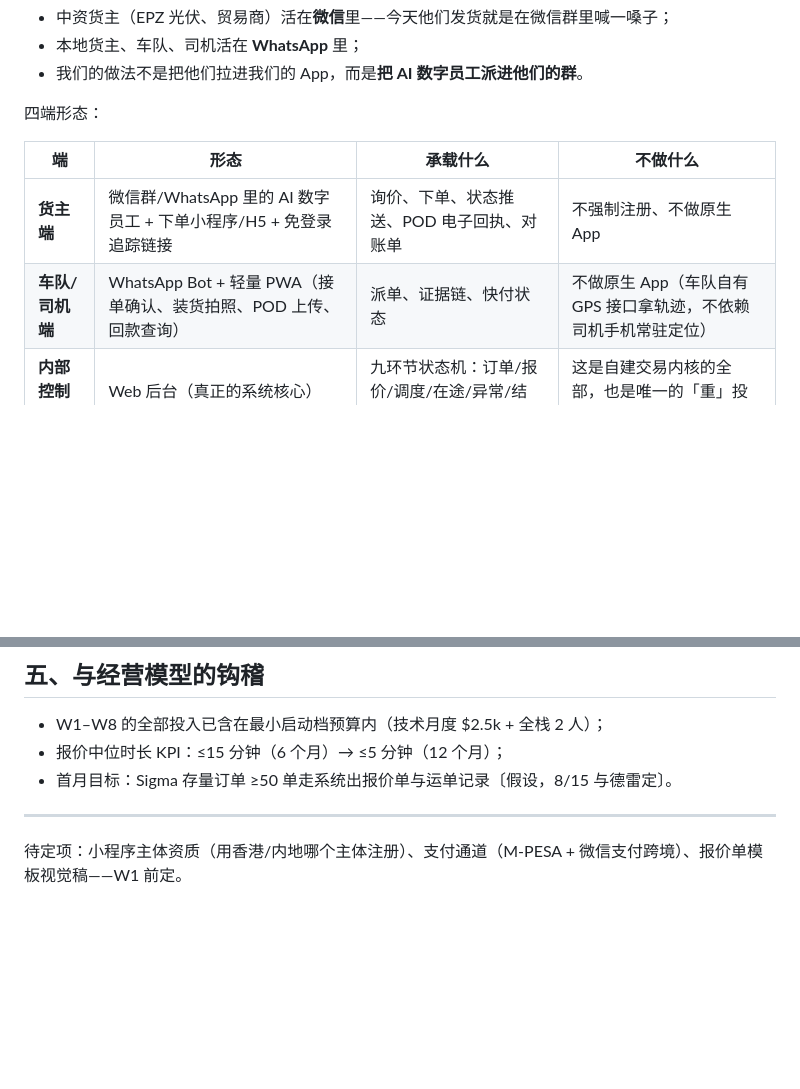
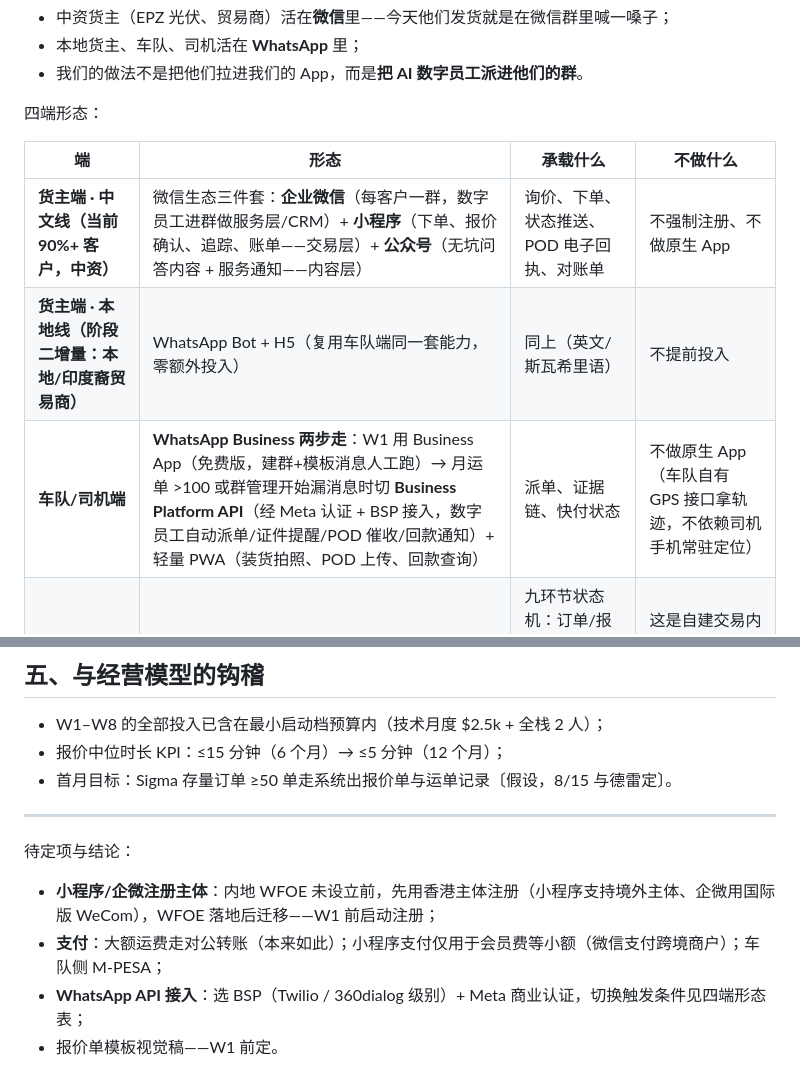
Before and after one commit to xoknight/AFA, a Markdown page: docs/02-business/产品形态与定价体系.md, 2 parts joined by grey strips. GitHub-like rendering; blank space fills up the shorter version.

Commit message:
产品形态细化：货主端分中文线（企微+小程序+公众号三件套）与本地线；车队端WhatsApp Business两步走（App起步→API规模化）；主体注册与支付结论
Co-Authored-By: Claude Fable 5 <noreply@anthropic.com>
Claude-Session: https://claude.ai/code/session_01B7xthTvvRJVjbFJKJ6Ap2D

```diff
--- a/docs/02-business/产品形态与定价体系.md
+++ b/docs/02-business/产品形态与定价体系.md
@@ -15,8 +15,9 @@
 
 | 端 | 形态 | 承载什么 | 不做什么 |
 |---|---|---|---|
-| **货主端** | 微信群/WhatsApp 里的 AI 数字员工 + 下单小程序/H5 + 免登录追踪链接 | 询价、下单、状态推送、POD 电子回执、对账单 | 不强制注册、不做原生 App |
-| **车队/司机端** | WhatsApp Bot + 轻量 PWA（接单确认、装货拍照、POD 上传、回款查询） | 派单、证据链、快付状态 | 不做原生 App（车队自有 GPS 接口拿轨迹，不依赖司机手机常驻定位） |
+| **货主端 · 中文线（当前 90%+ 客户，中资）** | 微信生态三件套：**企业微信**（每客户一群，数字员工进群做服务层/CRM）+ **小程序**（下单、报价确认、追踪、账单——交易层）+ **公众号**（无坑问答内容 + 服务通知——内容层） | 询价、下单、状态推送、POD 电子回执、对账单 | 不强制注册、不做原生 App |
+| **货主端 · 本地线（阶段二增量：本地/印度裔贸易商）** | WhatsApp Bot + H5（复用车队端同一套能力，零额外投入） | 同上（英文/斯瓦希里语） | 不提前投入 |
+| **车队/司机端** | **WhatsApp Business 两步走**：W1 用 Business App（免费版，建群+模板消息人工跑）→ 月运单 >100 或群管理开始漏消息时切 **Business Platform API**（经 Meta 认证 + BSP 接入，数字员工自动派单/证件提醒/POD 催收/回款通知）+ 轻量 PWA（装货拍照、POD 上传、回款查询） | 派单、证据链、快付状态 | 不做原生 App（车队自有 GPS 接口拿轨迹，不依赖司机手机常驻定位） |
 | **内部控制塔** | Web 后台（真正的系统核心） | 九环节状态机：订单/报价/调度/在途/异常/结算/利润账本/审计日志 | 这是自建交易内核的全部，也是唯一的「重」投入 |
 | **公开层** | 官网 + 税费计算器 + 无坑问答 | 引流与信任建立 | — |
 
@@ -76,4 +77,8 @@
 - 首月目标：Sigma 存量订单 ≥50 单走系统出报价单与运单记录〔假设，8/15 与德雷定〕。
 
 ---
-待定项：小程序主体资质（用香港/内地哪个主体注册）、支付通道（M-PESA + 微信支付跨境）、报价单模板视觉稿——W1 前定。
+待定项与结论：
+- **小程序/企微注册主体**：内地 WFOE 未设立前，先用香港主体注册（小程序支持境外主体、企微用国际版 WeCom），WFOE 落地后迁移——W1 前启动注册；
+- **支付**：大额运费走对公转账（本来如此）；小程序支付仅用于会员费等小额（微信支付跨境商户）；车队侧 M-PESA；
+- **WhatsApp API 接入**：选 BSP（Twilio / 360dialog 级别）+ Meta 商业认证，切换触发条件见四端形态表；
+- 报价单模板视觉稿——W1 前定。
```
